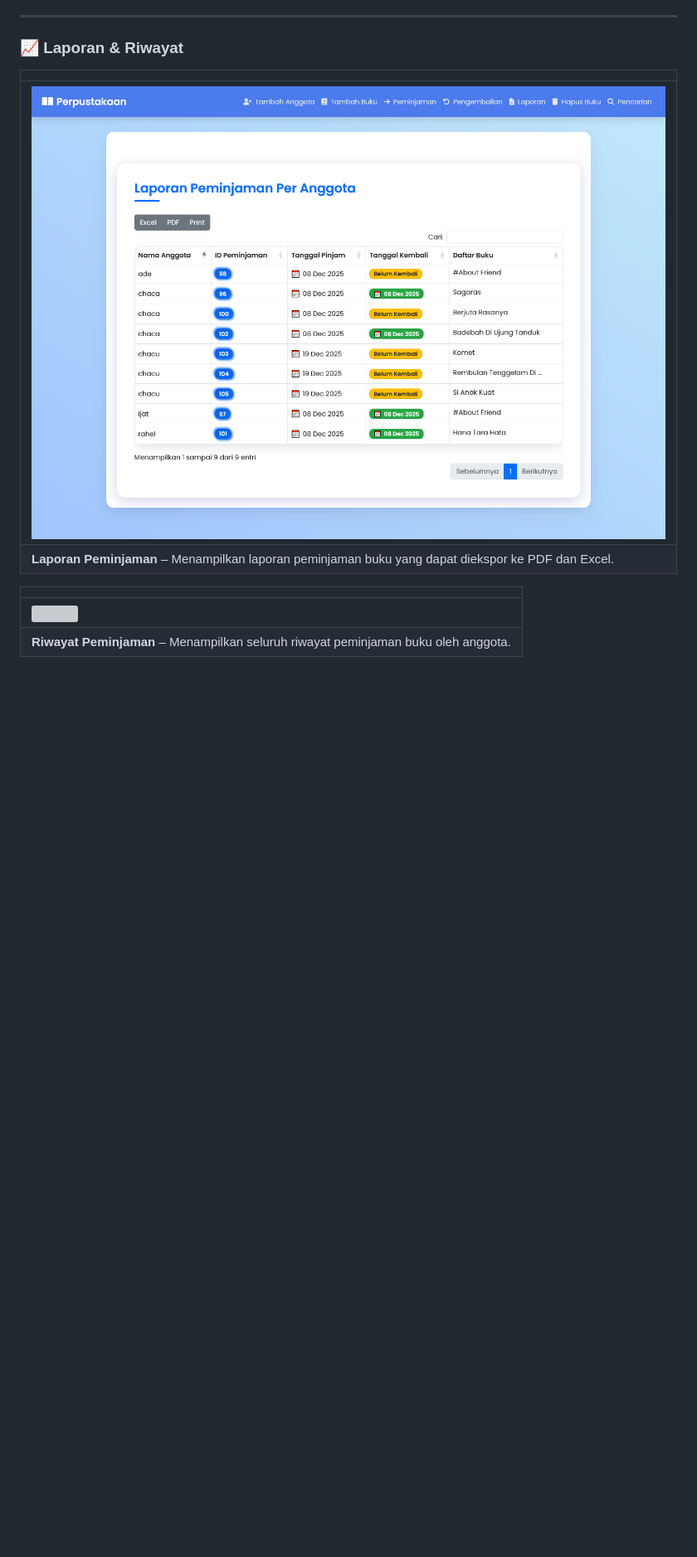
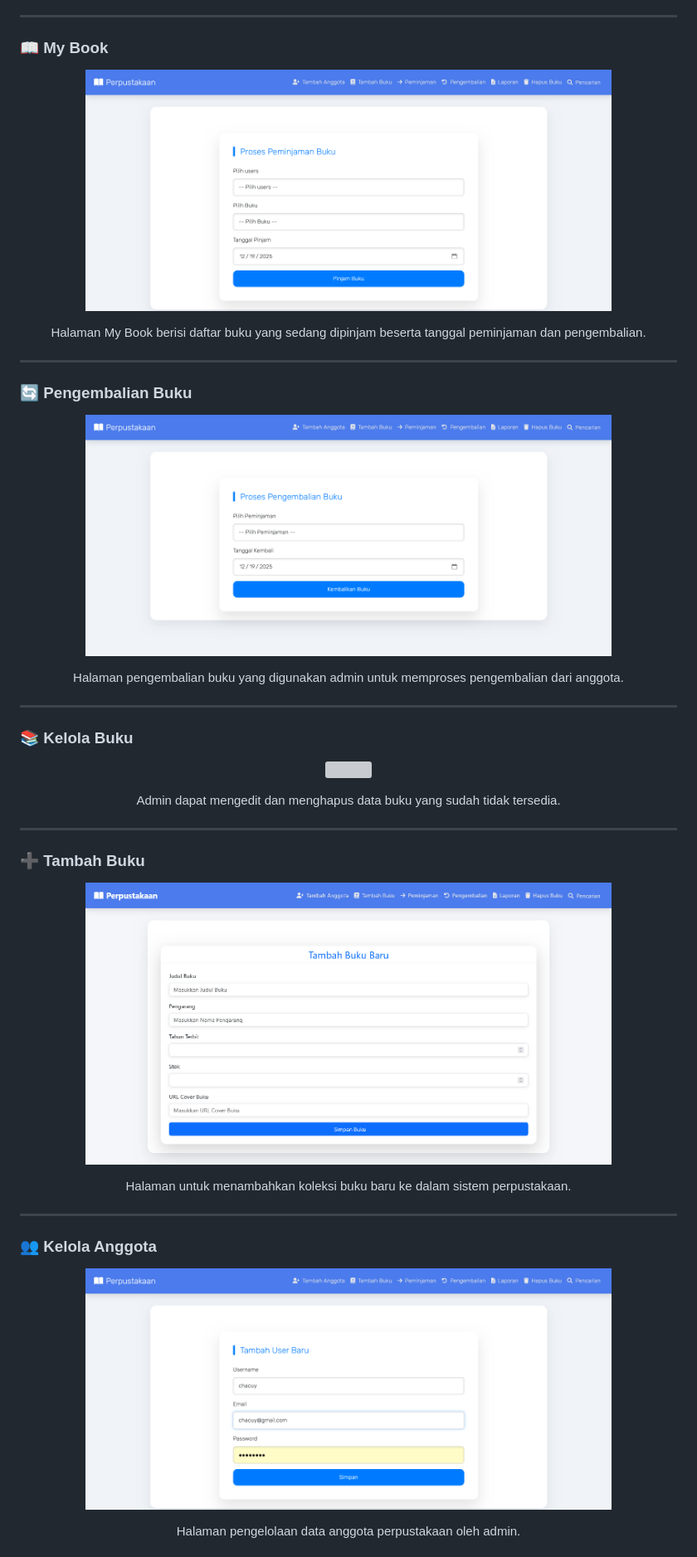
Before and after one commit to anisachoirunisa80-gif/perpustakaan, a Markdown page: README.md, the part around the change printed below. Shown: that part at 83% size. Rendered like a GitHub page; blank space fills up the shorter version; grey boxes are pictures that could not be loaded.

```diff
--- a/README.md
+++ b/README.md
@@ -131,14 +103,51 @@ Sistem ini mendukung **pengelolaan buku**, **manajemen anggota**, **peminjaman**
 
 ---
 
-### 📈 Laporan & Riwayat
+### 📖 My Book
+<p align="center">
+  <img src="foto/Peminjamanbuku.png" width="80%">
+</p>
+<p align="center">
+  Halaman My Book berisi daftar buku yang sedang dipinjam beserta tanggal peminjaman dan pengembalian.
+</p>
 
-| |
-|--|
-| ![](foto/Laporanpinjaman.png) |
-| **Laporan Peminjaman** – Menampilkan laporan peminjaman buku yang dapat diekspor ke PDF dan Excel. |
+---
 
-| |
-|--|
-| ![](foto/Dashboardadmin.png) |
-| **Riwayat Peminjaman** – Menampilkan seluruh riwayat peminjaman buku oleh anggota. |
+### 🔄 Pengembalian Buku
+<p align="center">
+  <img src="foto/Pengembalian.png" width="80%">
+</p>
+<p align="center">
+  Halaman pengembalian buku yang digunakan admin untuk memproses pengembalian dari anggota.
+</p>
+
+---
+
+### 📚 Kelola Buku
+<p align="center">
+  <img src="foto/Hapusbuku.png" width="80%">
+</p>
+<p align="center">
+  Admin dapat mengedit dan menghapus data buku yang sudah tidak tersedia.
+</p>
+
+---
+
+### ➕ Tambah Buku
+<p align="center">
+  <img src="foto/Tambahbukubaru.png" width="80%">
+</p>
+<p align="center">
+  Halaman untuk menambahkan koleksi buku baru ke dalam sistem perpustakaan.
+</p>
+
+---
+
+### 👥 Kelola Anggota
+<p align="center">
+  <img src="foto/Tambahanggota.png" width="80%">
+</p>
+<p align="center">
+  Halaman pengelolaan data anggota perpustakaan oleh admin.
+</p>
+
```
Also changed, not shown: other parts of README.md (+71 -90 lines).
